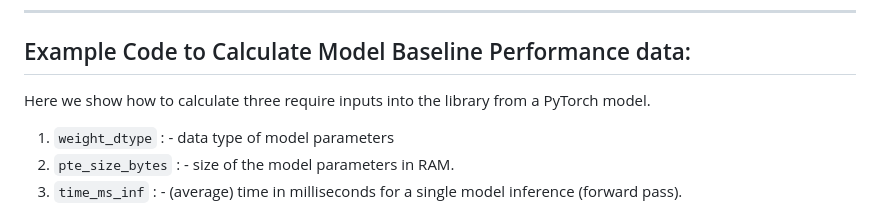
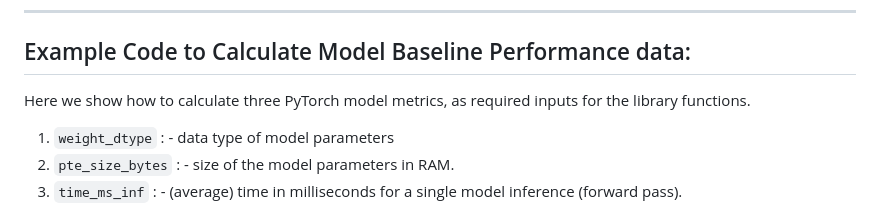
Before and after one commit to pmdscully/Edge_AI_Perf, a Markdown page: README.md, the part around the change. Drawn GitHub-style.

```diff
--- a/README.md
+++ b/README.md
@@ -149,7 +149,7 @@ Markdown table data is loaded (ETL) into a `pandas Dataframe` for processing.
 
 ## Example Code to Calculate Model Baseline Performance data:
 
-Here we show how to calculate three require inputs into the library from a PyTorch model.
+Here we show how to calculate three PyTorch model metrics, as required inputs for the library functions.
 
 1. `weight_dtype` : - data type of model parameters
 2. `pte_size_bytes` : - size of the model parameters in RAM.
```
